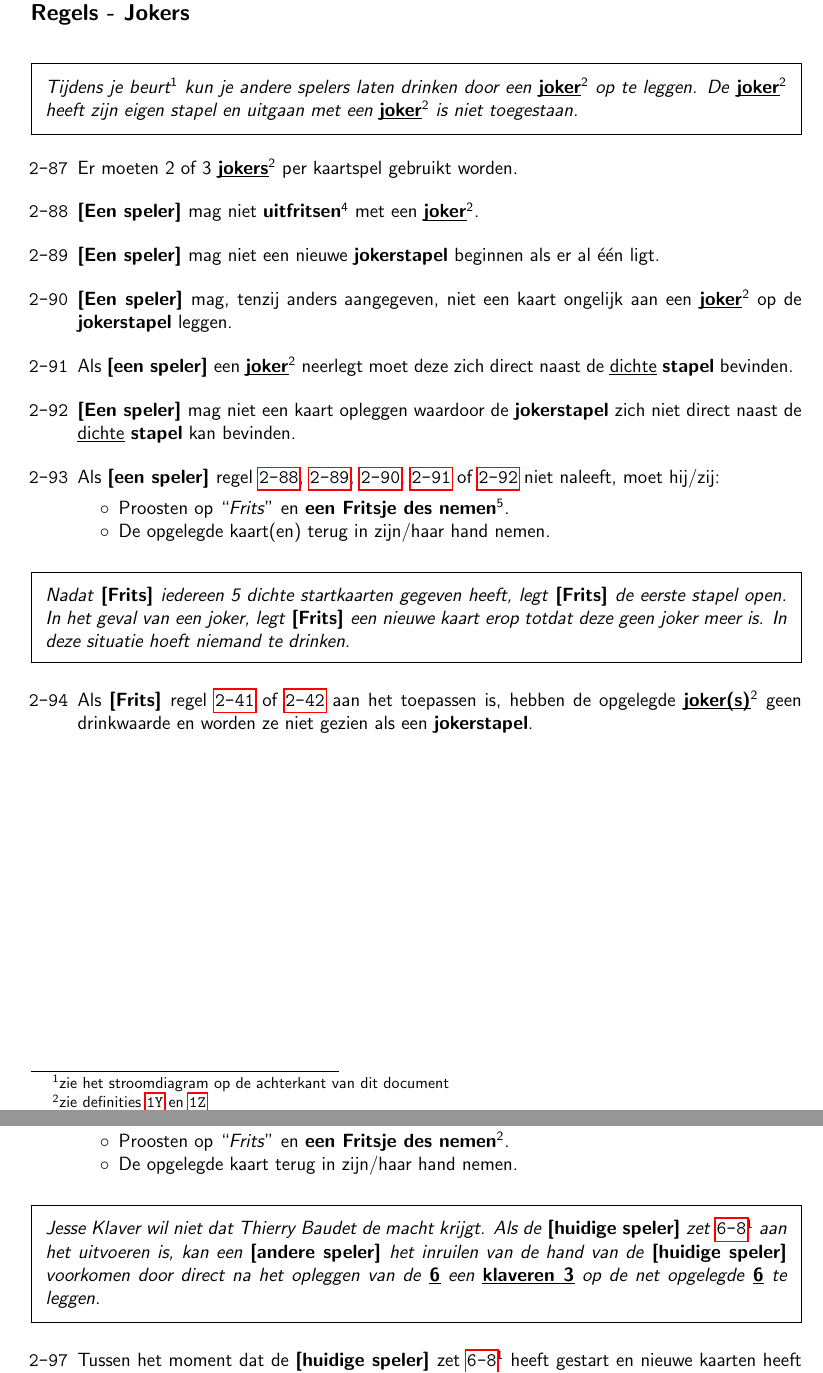
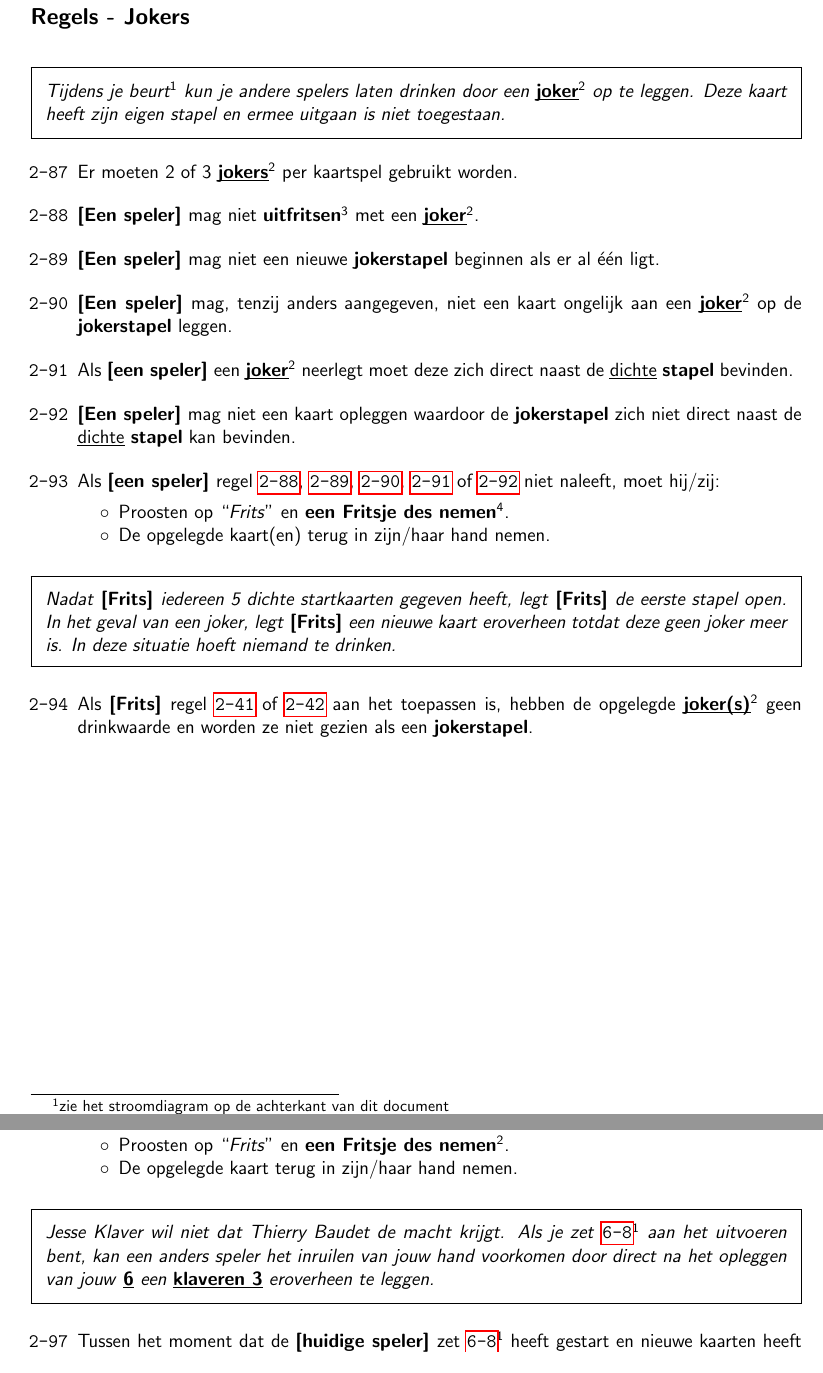
Before and after one commit to fpk47/FritsenBoekje, a LaTeX document (main.tex, which reads Hoofdstukken/Regels.tex): two parts of pages 14 and 15 of 20, joined at a grey line, cut so that both start at the same text. Compiled offline with pdfLaTeX.

Commit message:
small updates

```diff
--- a/Hoofdstukken/Regels.tex
+++ b/Hoofdstukken/Regels.tex
@@ -601,7 +601,7 @@
 
 \footnotetext[1]{zie het stroomdiagram op de achterkant van dit document}
 \footnotetext[2]{\textbf{uitfritsen} is het neerleggen van je laatste kaart(en) (zie definitie \ref{item:uitfritsen})}
-\footnotetext[3]{\textbf{een uittreefritsje nemen} en \textbf{een Fritsje des nemen} zijn equivalent aan \textbf{Fritsen} (zie definitie \ref{item:enkel_fritsen_equivalent})}
+\footnotetext[3]{\textbf{een Fritsje des nemen} en \textbf{een uittreefritsje nemen} zijn equivalent aan \textbf{Fritsen} (zie definitie \ref{item:enkel_fritsen_equivalent})}
 \footnotetext[4]{\textbf{een dubbele Frits nemen} is equivalent aan twee keer \textbf{Fritsen} (zie definities \ref{item:enkel_fritsen_equivalent} en \ref{item:dubbelfritsen_equivalent})}
 
 
@@ -611,14 +611,14 @@
 \deelhoofdstuk{Regels - Jokers}
 \label{sec:jokers}
 
-\customBoxItalic{Tijdens je beurt\footnotemark[1] kun je andere spelers laten drinken door een \kaart{joker}\footnotemark[2] op te leggen. De \kaart{joker}\footnotemark[2] heeft zijn eigen stapel en uitgaan met een \kaart{joker}\footnotemark[2] is niet toegestaan.}
+\customBoxItalic{Tijdens je beurt\footnotemark[1] kun je andere spelers laten drinken door een \kaart{joker}\footnotemark[2] op te leggen. Deze kaart heeft zijn eigen stapel en ermee uitgaan is niet toegestaan.}
 
 \vervolgLijst{}
     \item Er moeten 2 of 3 \kaart{jokers}\footnotemark[2] per kaartspel gebruikt worden.
 \eindLijst{}
 
 \vervolgLijst{}
-    \item \EenSpeler mag niet \textbf{uitfritsen}\footnotemark[4] met een \kaart{joker}\footnotemark[2].
+    \item \EenSpeler mag niet \textbf{uitfritsen}\footnotemark[3] met een \kaart{joker}\footnotemark[2].
     \label{regel:joker_1}
 \eindLijst{}
 
@@ -645,13 +645,13 @@
 \vervolgLijst{}
     \item Als \eenSpeler regel \ref{regel:joker_1}, \ref{regel:joker_2}, \ref{regel:joker_3}, \ref{regel:plaats_joker} of \ref{regel:joker_4} niet naleeft, moet hij/zij:
     \puntLijst{}
-        \item Proosten op \quotes{Frits} en \textbf{een Fritsje des nemen}\footnotemark[5].
+        \item Proosten op \quotes{Frits} en \textbf{een Fritsje des nemen}\footnotemark[4].
         \item De opgelegde kaart(en) terug in zijn/haar hand nemen.
     \eindPuntLijst{}
     \label{regel:kaarten_terugnemen_3}
 \eindLijst{}
 
-\customBoxItalic{Nadat \Frits iedereen 5 dichte startkaarten gegeven heeft, legt \Frits de eerste stapel open. In het geval van een joker, legt \Frits een nieuwe kaart erop totdat deze geen joker meer is. In deze situatie hoeft niemand te drinken.}
+\customBoxItalic{Nadat \Frits iedereen 5 dichte startkaarten gegeven heeft, legt \Frits de eerste stapel open. In het geval van een joker, legt \Frits een nieuwe kaart eroverheen totdat deze geen joker meer is. In deze situatie hoeft niemand te drinken.}
 
 \vervolgLijst{}
     \item Als \Frits regel \ref{regel:eerst_kaart_open} of \ref{regel:eerste_kaart_open_joker} aan het toepassen is, hebben de opgelegde \kaart{joker(s)}\footnotemark[2] geen drinkwaarde en worden ze niet gezien als een \textbf{jokerstapel}.
@@ -659,9 +659,8 @@
 
 \footnotetext[1]{zie het stroomdiagram op de achterkant van dit document}
 \footnotetext[2]{zie definities \ref{item:kaarten} en \ref{item:kaarten_2}}
-\footnotetext[3]{zie \texttt{stap} \texttt{4} en \texttt{stap} \texttt{6} op pagina \pageref{sec:introductie}}
-\footnotetext[4]{\textbf{uitfritsen} is het neerleggen van je laatste kaart(en) (zie definitie \ref{item:uitfritsen})}
-\footnotetext[5]{\textbf{een Fritsje des nemen} is equivalent aan \textbf{Fritsen} (zie definitie \ref{item:enkel_fritsen_equivalent})}
+\footnotetext[3]{\textbf{uitfritsen} is het neerleggen van je laatste kaart(en) (zie definitie \ref{item:uitfritsen})}
+\footnotetext[4]{\textbf{een Fritsje des nemen} is equivalent aan \textbf{Fritsen} (zie definitie \ref{item:enkel_fritsen_equivalent})}
 
 \newpage
 \drawBar{Regels - Vervolg}
@@ -684,7 +683,7 @@
     \label{regel:kaarten_terugnemen_4}
 \eindLijst{}
 
-\customBox{\textit{Jesse Klaver wil niet dat Thierry Baudet de macht krijgt. Als de \huidigeSpeler zet }\ref{zet:thierry}\footnotemark[1]\textit{ aan het uitvoeren is, kan een \andereSpeler het inruilen van de hand van de \huidigeSpeler voorkomen door direct na het opleggen van de \kaart{6} een \kaart{klaveren 3} op de net opgelegde \kaart{6} te leggen.}}
+\customBox{\textit{Jesse Klaver wil niet dat Thierry Baudet de macht krijgt. Als je zet }\ref{zet:thierry}\footnotemark[1]\textit{ aan het uitvoeren bent, kan een anders speler het inruilen van jouw hand voorkomen door direct na het opleggen van jouw \kaart{6} een \kaart{klaveren 3} eroverheen te leggen.}}
 
 \vervolgLijst{}
     \item \label{zet:Jesse} Tussen het moment dat de \huidigeSpeler zet \ref{zet:thierry}\footnotemark[1] heeft gestart en nieuwe kaarten heeft gekregen van \textbf{[Frits]}, mag \eenSpeler een \kaart{Jesse Klaver}\footnotemark[3] direct op de net opgelegde \kaart{Thierry}\footnotemark[4] leggen.
```
Also changed, not shown: Hoofdstukken/Kaartnamen.tex (+1 -1 lines), Hoofdstukken/Regels.tex (8 more changed lines).
